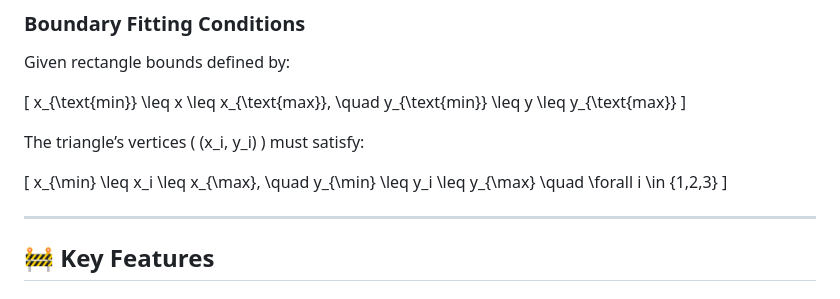
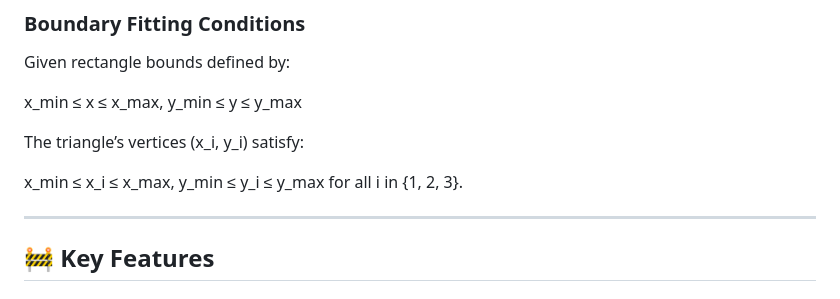
Before and after one commit to markkamuya/space-optimization, a Markdown page: README.md, the part around the change. Drawn GitHub-style.

```diff
--- a/README.md
+++ b/README.md
@@ -42,15 +42,12 @@ This inequality ensures a valid, non-degenerate triangle.
 
 Given rectangle bounds defined by:
 
-\[
-x_{\text{min}} \leq x \leq x_{\text{max}}, \quad y_{\text{min}} \leq y \leq y_{\text{max}}
-\]
+x_min ≤ x ≤ x_max, y_min ≤ y ≤ y_max
 
-The triangle’s vertices \( (x_i, y_i) \) must satisfy:
 
-\[
-x_{\min} \leq x_i \leq x_{\max}, \quad y_{\min} \leq y_i \leq y_{\max} \quad \forall i \in \{1,2,3\}
-\]
+The triangle’s vertices (x_i, y_i) satisfy:
+
+x_min ≤ x_i ≤ x_max, y_min ≤ y_i ≤ y_max for all i in {1, 2, 3}.
 
 ---
 
```
